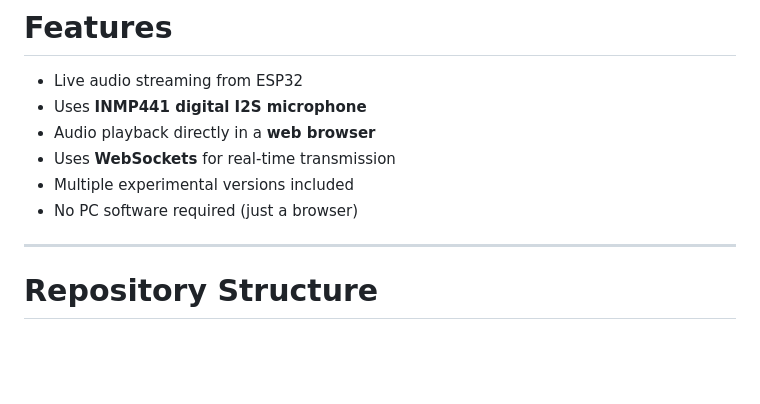
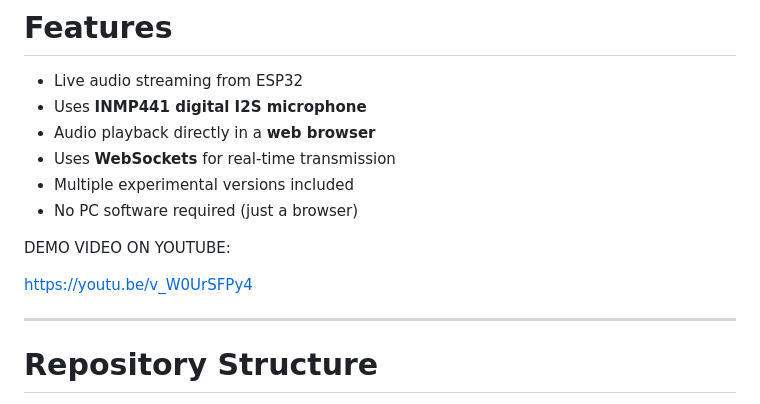
Before and after one commit to ParthBoyCoder/INMP441, a Markdown page: README.md, the part around the change. GitHub-like rendering; blank space fills up the shorter version.

Commit message:
Add demo video link to README
Added a link to the demo video on YouTube.

```diff
--- a/README.md
+++ b/README.md
@@ -16,6 +16,10 @@ This project was created to experiment with **ESP32 audio capture, I2S microphon
 * Uses **WebSockets** for real-time transmission
 * Multiple experimental versions included
 * No PC software required (just a browser)
+
+DEMO VIDEO ON YOUTUBE:
+
+https://youtu.be/v_W0UrSFPy4
 
 ---
 
```
